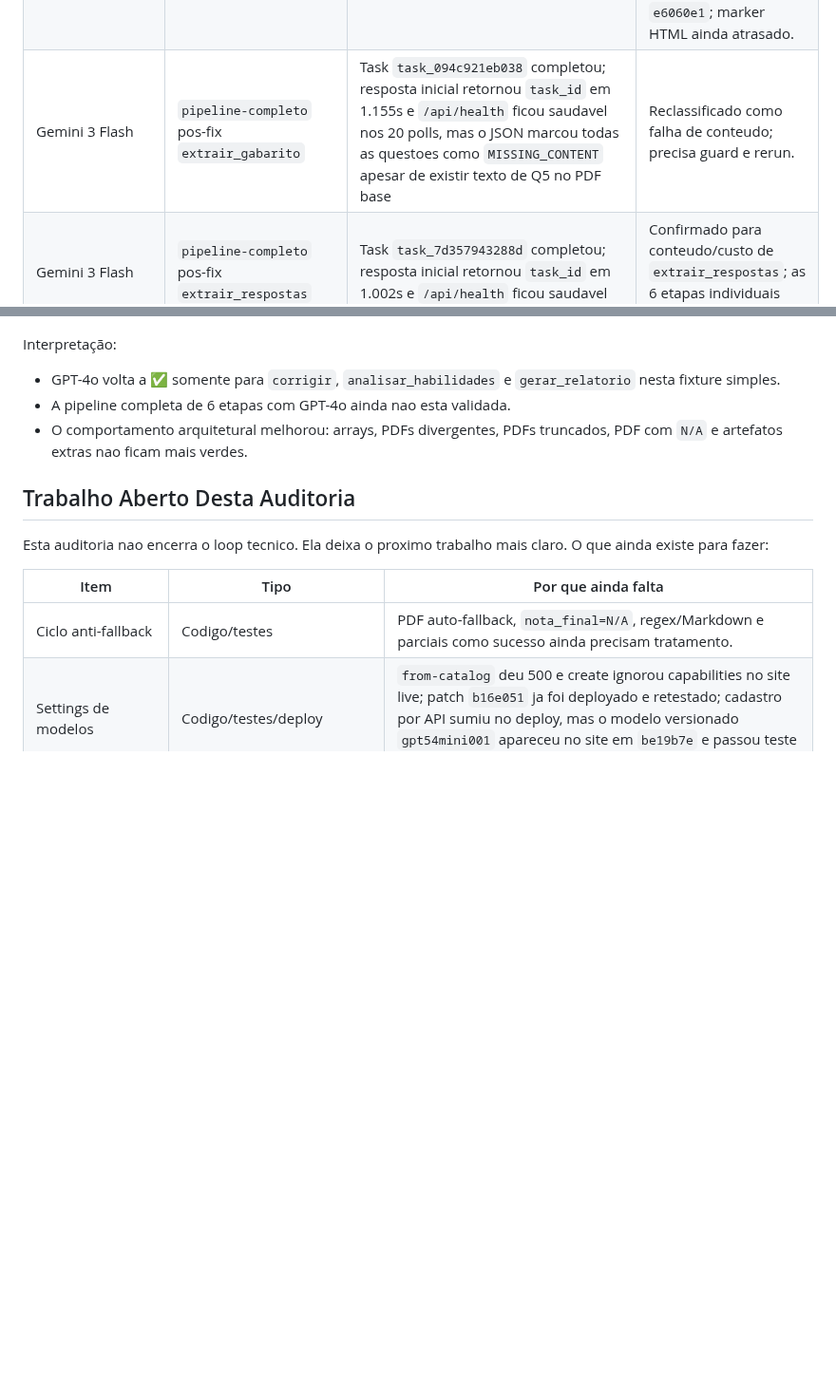
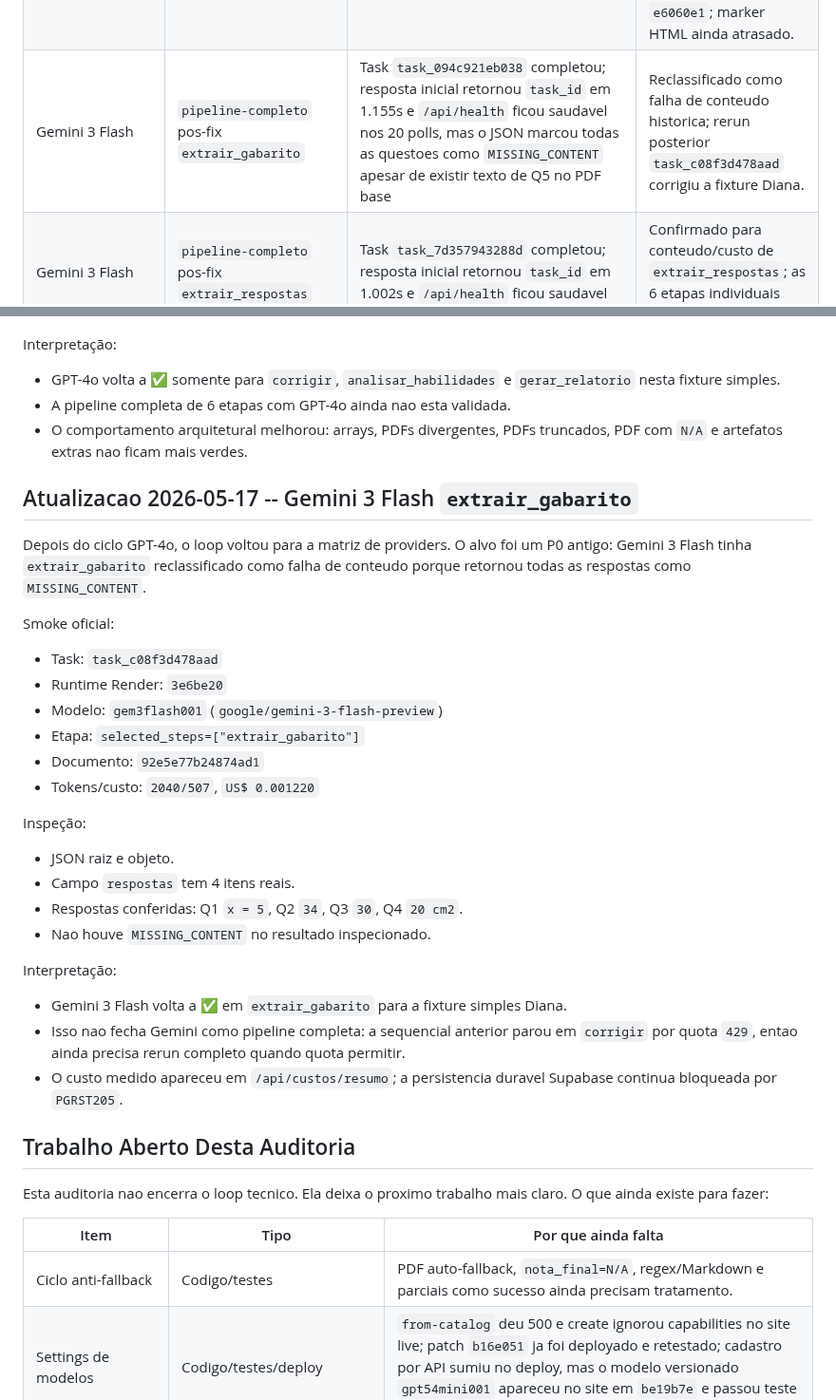
Before and after one commit to OttoBoop/IA_Educacao_V2, a Markdown page: docs/plano_pipeline/14_auditoria_mestre_pipeline_custos_providers.md, 2 parts joined by grey strips. Shown at 95% size. Rendered like a GitHub page; blank space fills up the shorter version.

Commit message:
docs: record gemini gabarito smoke

```diff
--- a/docs/plano_pipeline/14_auditoria_mestre_pipeline_custos_providers.md
+++ b/docs/plano_pipeline/14_auditoria_mestre_pipeline_custos_providers.md
@@ -2515,7 +2515,7 @@ Erros conhecidos por provider/rota:
 | Gemini 3 Flash | `pipeline-completo` pos-fix `corrigir` | Depois de 503 retryability, task `task_8f53987c57c4` completou com JSON/PDF e custo | Confirmado para `corrigir`; extracoes ainda pendentes. |
 | Gemini 3 Flash | `pipeline-completo` pos-fix etapas finais | Tasks `task_a78369e23e5c` e `task_58fb48fc8324` completaram com JSON/PDF e custo | Confirmado para `analisar_habilidades` e `gerar_relatorio`; nao valida extracoes. |
 | Gemini 3 Flash | `pipeline-completo` pos-fix `extrair_questoes` | Task `task_737c8d45befc` completou, mas timeout de cliente e retry operacional geraram dois documentos de extracao | Confirmado para conteudo/custo de `extrair_questoes`; bug operacional corrigido por `f55e299` e endurecido por `e6060e1`; marker HTML ainda atrasado. |
-| Gemini 3 Flash | `pipeline-completo` pos-fix `extrair_gabarito` | Task `task_094c921eb038` completou; resposta inicial retornou `task_id` em 1.155s e `/api/health` ficou saudavel nos 20 polls, mas o JSON marcou todas as questoes como `MISSING_CONTENT` apesar de existir texto de Q5 no PDF base | Reclassificado como falha de conteudo; precisa guard e rerun. |
+| Gemini 3 Flash | `pipeline-completo` pos-fix `extrair_gabarito` | Task `task_094c921eb038` completou; resposta inicial retornou `task_id` em 1.155s e `/api/health` ficou saudavel nos 20 polls, mas o JSON marcou todas as questoes como `MISSING_CONTENT` apesar de existir texto de Q5 no PDF base | Reclassificado como falha de conteudo historica; rerun posterior `task_c08f3d478aad` corrigiu a fixture Diana. |
 | Gemini 3 Flash | `pipeline-completo` pos-fix `extrair_respostas` | Task `task_7d357943288d` completou; resposta inicial retornou `task_id` em 1.002s e `/api/health` ficou saudavel | Confirmado para conteudo/custo de `extrair_respostas`; as 6 etapas individuais estao OK. |
 | Gemini 3 Flash | `pipeline-completo` sequencial pos-runner | Task `task_5e97bbee896e` completou as tres extracoes, manteve health saudavel, mas falhou alto em `corrigir` por quota `429`; correcoes parciais ficaram `status=erro` e custo bloqueado por `token_split_missing` | Bloqueado por quota provider; nao promover como pipeline completa validada. |
 | GPT-5 Nano | `pipeline-completo` pos-fix `corrigir` | Task `task_49b7ada546d4` falhou alto por saida obrigatoria incompleta | Falha correta, sem fallback. |
@@ -2907,6 +2907,37 @@ Interpretação:
 - O comportamento arquitetural melhorou: arrays, PDFs divergentes, PDFs
   truncados, PDF com `N/A` e artefatos extras nao ficam mais verdes.
 
+## Atualizacao 2026-05-17 -- Gemini 3 Flash `extrair_gabarito`
+
+Depois do ciclo GPT-4o, o loop voltou para a matriz de providers. O alvo foi um
+P0 antigo: Gemini 3 Flash tinha `extrair_gabarito` reclassificado como falha de
+conteudo porque retornou todas as respostas como `MISSING_CONTENT`.
+
+Smoke oficial:
+
+- Task: `task_c08f3d478aad`
+- Runtime Render: `3e6be20`
+- Modelo: `gem3flash001` (`google/gemini-3-flash-preview`)
+- Etapa: `selected_steps=["extrair_gabarito"]`
+- Documento: `92e5e77b24874ad1`
+- Tokens/custo: `2040/507`, `US$ 0.001220`
+
+Inspeção:
+
+- JSON raiz e objeto.
+- Campo `respostas` tem 4 itens reais.
+- Respostas conferidas: Q1 `x = 5`, Q2 `34`, Q3 `30`, Q4 `20 cm2`.
+- Nao houve `MISSING_CONTENT` no resultado inspecionado.
+
+Interpretação:
+
+- Gemini 3 Flash volta a ✅ em `extrair_gabarito` para a fixture simples Diana.
+- Isso nao fecha Gemini como pipeline completa: a sequencial anterior parou em
+  `corrigir` por quota `429`, entao ainda precisa rerun completo quando quota
+  permitir.
+- O custo medido apareceu em `/api/custos/resumo`; a persistencia duravel
+  Supabase continua bloqueada por `PGRST205`.
+
 ## Trabalho Aberto Desta Auditoria
 
 Esta auditoria nao encerra o loop tecnico. Ela deixa o proximo trabalho mais
```
Also changed, not shown: other parts of docs/plano_pipeline/14_auditoria_mestre_pipeline_custos_providers.md (+1 -1 lines), docs/plano_pipeline/09_progresso_longo_prazo.md (+19 -0 lines), docs/plano_pipeline/12_matriz_provider_fase.md (+11 -7 lines).
